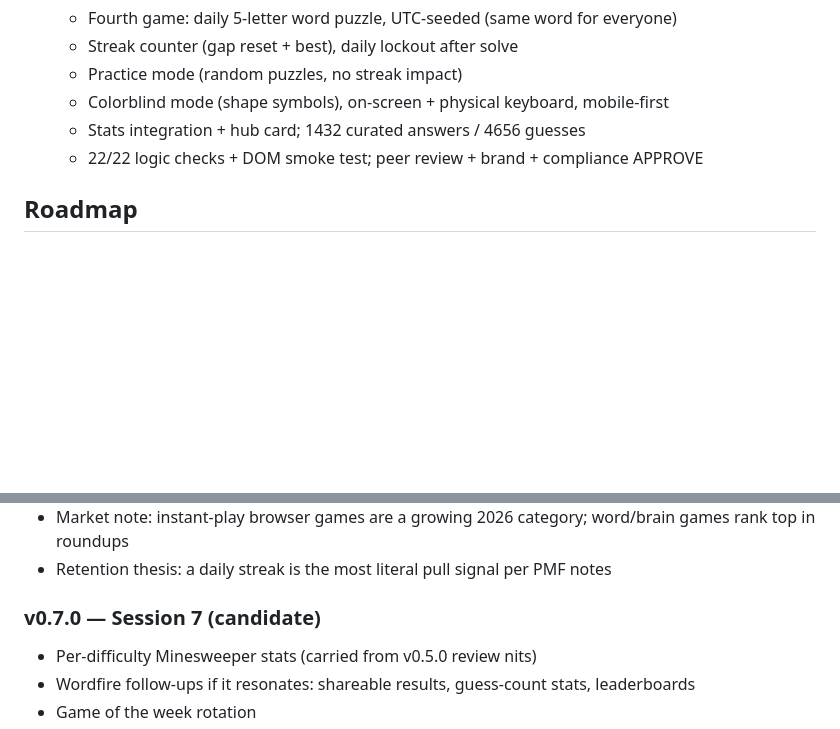
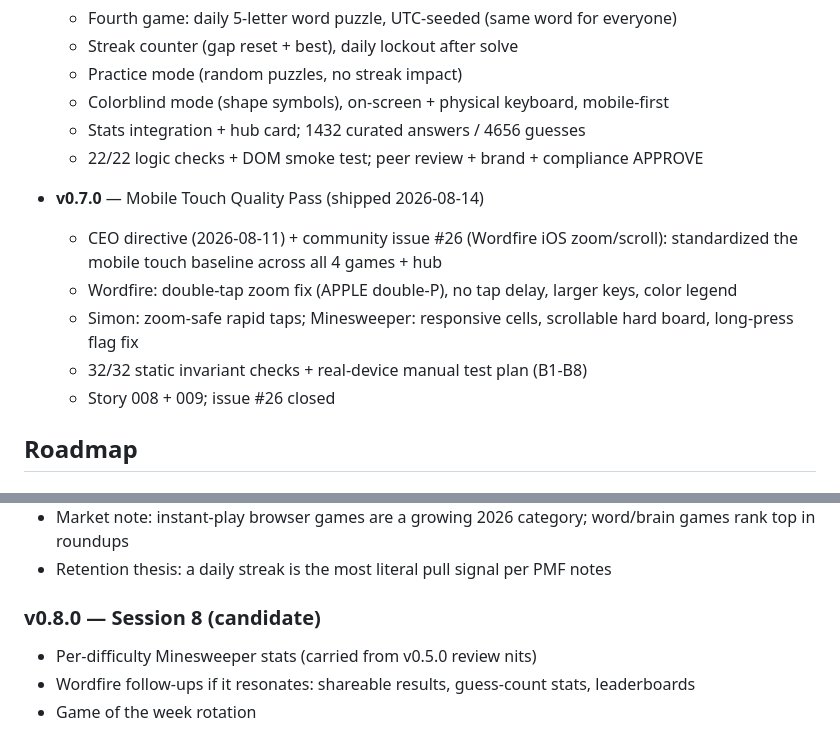
Before and after one commit to jakepi-bot/flambeee, a Markdown page: docs/roadmap.md, 2 parts joined by grey strips. Drawn GitHub-style; blank space fills up the shorter version.

Commit message:
Roadmap: mark v0.7.0 shipped (mobile touch quality), prep v0.8.0 (#28)
Co-authored-by: jakepi-bot <jakepi-bot@users.noreply.github.com>

```diff
--- a/docs/roadmap.md
+++ b/docs/roadmap.md
@@ -44,6 +44,13 @@ Flambeee builds snackable, instantly-playable web games. No downloads, no signup
   - Stats integration + hub card; 1432 curated answers / 4656 guesses
   - 22/22 logic checks + DOM smoke test; peer review + brand + compliance APPROVE
 
+- **v0.7.0** — Mobile Touch Quality Pass (shipped 2026-08-14)
+  - CEO directive (2026-08-11) + community issue #26 (Wordfire iOS zoom/scroll): standardized the mobile touch baseline across all 4 games + hub
+  - Wordfire: double-tap zoom fix (APPLE double-P), no tap delay, larger keys, color legend
+  - Simon: zoom-safe rapid taps; Minesweeper: responsive cells, scrollable hard board, long-press flag fix
+  - 32/32 static invariant checks + real-device manual test plan (B1-B8)
+  - Story 008 + 009; issue #26 closed
+
 ## Roadmap
 
 ### v0.2.0 — Session 2 (2026-07-31) ✅ Shipped
@@ -78,7 +85,7 @@ Flambeee builds snackable, instantly-playable web games. No downloads, no signup
 - Market note: instant-play browser games are a growing 2026 category; word/brain games rank top in roundups
 - Retention thesis: a daily streak is the most literal pull signal per PMF notes
 
-### v0.7.0 — Session 7 (candidate)
+### v0.8.0 — Session 8 (candidate)
 - Per-difficulty Minesweeper stats (carried from v0.5.0 review nits)
 - Wordfire follow-ups if it resonates: shareable results, guess-count stats, leaderboards
 - Game of the week rotation
```
